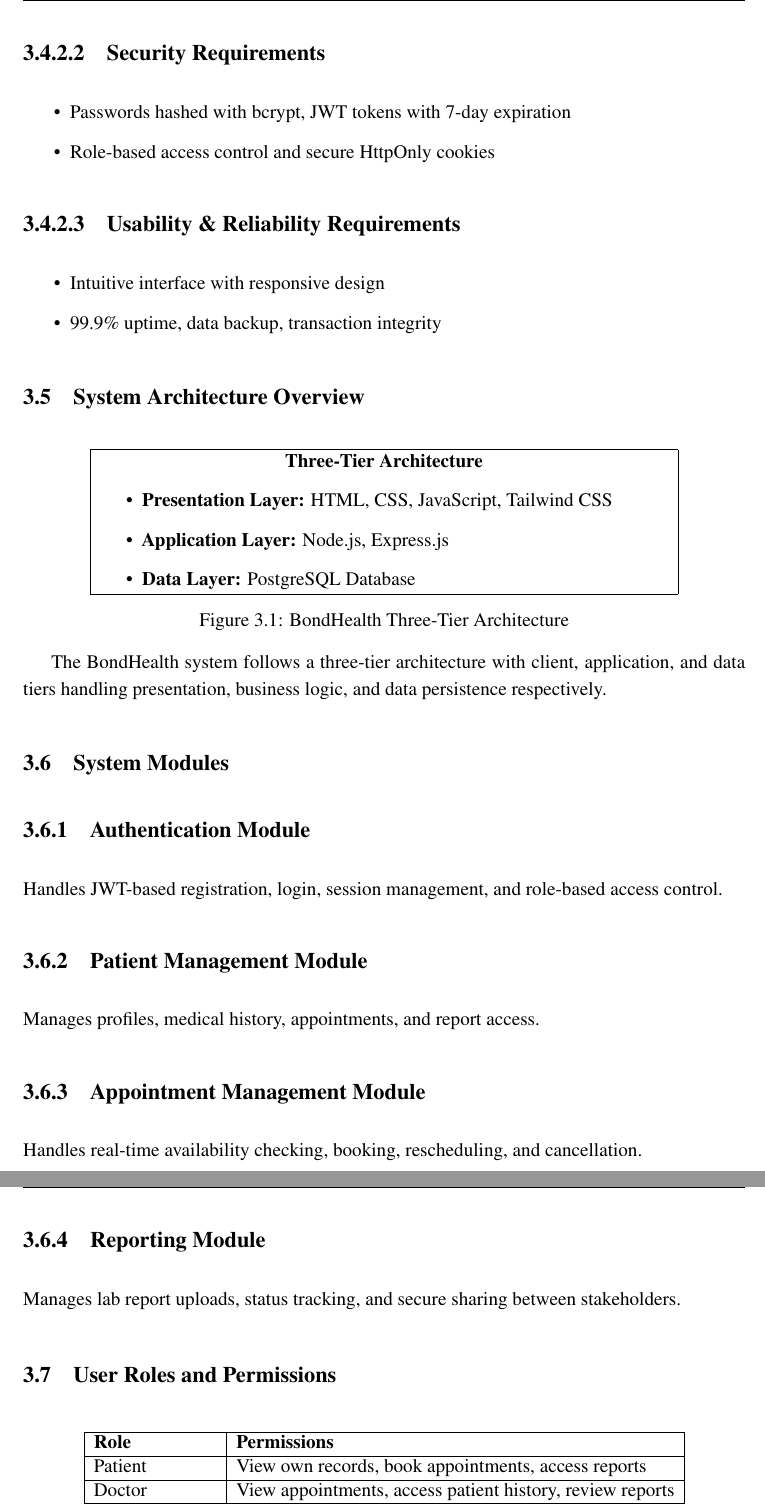
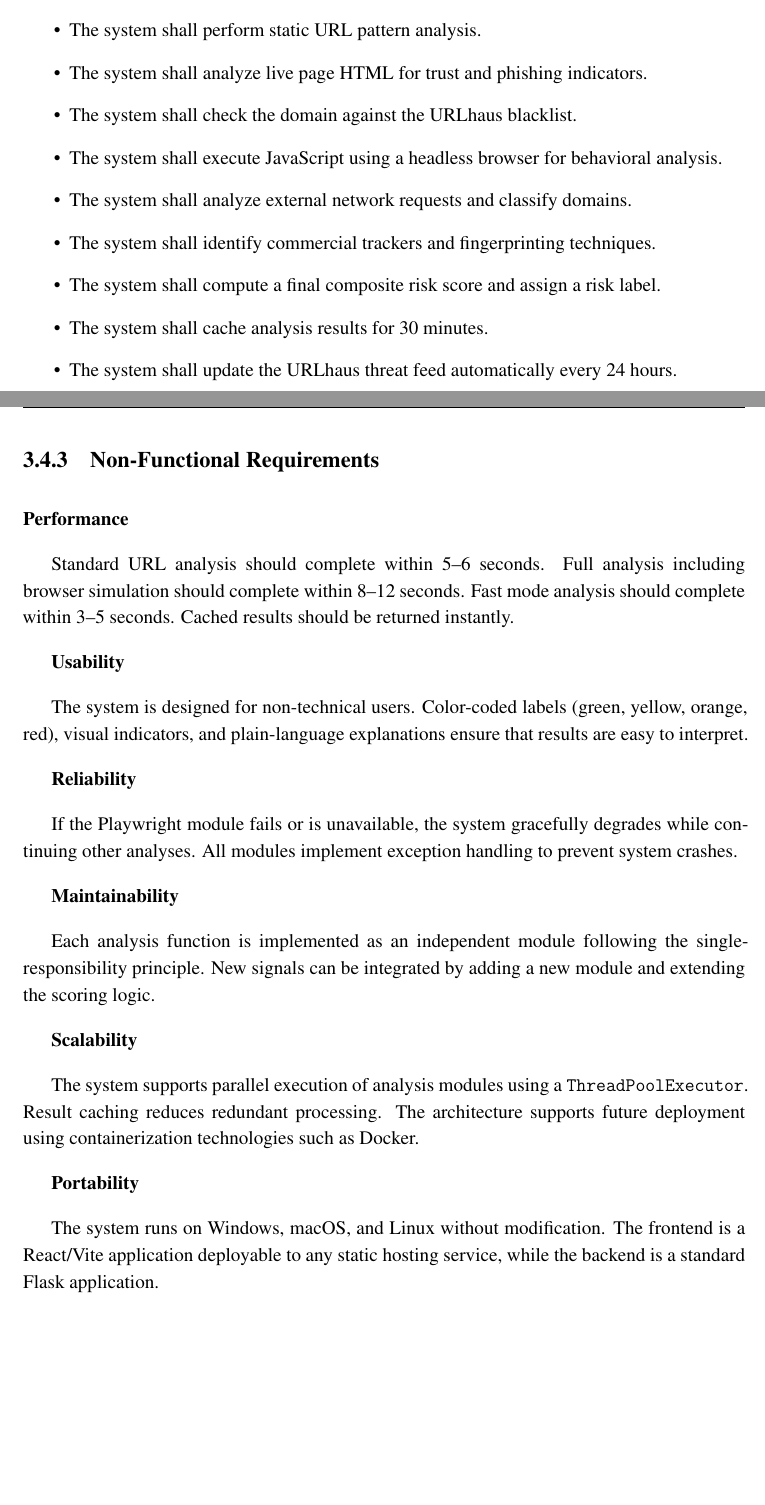
Before and after one commit to IRFXN3671/mini-project, a LaTeX thesis (main.tex, which reads chapter3_system_study.tex): two parts of pages 23 and 24 of 74 before the commit and two parts of pages 24 and 25 of 75 after it, joined at a grey line, cut at the place of the change, the shorter picture padded with empty space. Compiled offline with pdfLaTeX.

Commit message:
Edited System Study

```diff
--- a/chapter3_system_study.tex
+++ b/chapter3_system_study.tex
@@ -80,4 +123,15 @@
+\item The system shall check DNS records for MX and SPF entries.
+\item The system shall perform static URL pattern analysis.
+\item The system shall analyze live page HTML for trust and phishing indicators.
+\item The system shall check the domain against the URLhaus blacklist.
+\item The system shall execute JavaScript using a headless browser for behavioral analysis.
+\item The system shall analyze external network requests and classify domains.
+\item The system shall identify commercial trackers and fingerprinting techniques.
+\item The system shall compute a final composite risk score and assign a risk label.
+\item The system shall cache analysis results for 30 minutes.
+\item The system shall update the URLhaus threat feed automatically every 24 hours.
 \end{itemize}
 
 \subsection{Non-Functional Requirements}
 
+\textbf{Performance}
@@ -89,58 +138,21 @@
 
-\subsubsection{Security Requirements}
-\begin{itemize}
-    \item Passwords hashed with bcrypt, JWT tokens with 7-day expiration
-    \item Role-based access control and secure HttpOnly cookies
-\end{itemize}
+Standard URL analysis should complete within 5–6 seconds. Full analysis including browser simulation should complete within 8–12 seconds. Fast mode analysis should complete within 3–5 seconds. Cached results should be returned instantly.
 
-\subsubsection{Usability \& Reliability Requirements}
-\begin{itemize}
-    \item Intuitive interface with responsive design
-    \item 99.9\% uptime, data backup, transaction integrity
-\end{itemize}
+\textbf{Usability}
 
-\section{System Architecture Overview}
+The system is designed for non-technical users. Color-coded labels (green, yellow, orange, red), visual indicators, and plain-language explanations ensure that results are easy to interpret.
 
-\begin{figure}[h]
-\centering
-\fbox{\begin{minipage}{0.8\textwidth}
-\centering
-\textbf{Three-Tier Architecture}
-\begin{itemize}
-    \item \textbf{Presentation Layer:} HTML, CSS, JavaScript, Tailwind CSS
-    \item \textbf{Application Layer:} Node.js, Express.js
-    \item \textbf{Data Layer:} PostgreSQL Database
-\end{itemize}
-\end{minipage}}
-\caption{BondHealth Three-Tier Architecture}
-\label{fig:architecture}
-\end{figure}
+\textbf{Reliability}
 
-The BondHealth system follows a three-tier architecture with client, application, and data tiers handling presentation, business logic, and data persistence respectively.
+If the Playwright module fails or is unavailable, the system gracefully degrades while continuing other analyses. All modules implement exception handling to prevent system crashes.
 
-\section{System Modules}
+\textbf{Maintainability}
 
-\subsection{Authentication Module}
-Handles JWT-based registration, login, session management, and role-based access control.
+Each analysis function is implemented as an independent module following the single-responsibility principle. New signals can be integrated by adding a new module and extending the scoring logic.
 
-\subsection{Patient Management Module}
-Manages profiles, medical history, appointments, and report access.
+\textbf{Scalability}
 
-\subsection{Appointment Management Module}
-Handles real-time availability checking, booking, rescheduling, and cancellation.
+The system supports parallel execution of analysis modules using a \texttt{ThreadPoolExecutor}. Result caching reduces redundant processing. The architecture supports future deployment using containerization technologies such as Docker.
 
-\subsection{Reporting Module}
-Manages lab report uploads, status tracking, and secure sharing between stakeholders.
+\textbf{Portability}
 
-\section{User Roles and Permissions}
-
-\begin{table}[h]
-\centering
-\begin{tabular}{|l|l|}
-\hline
-\textbf{Role} & \textbf{Permissions} \\
-\hline
-Patient & View own records, book appointments, access reports \\
-\hline
-Doctor & View appointments, access patient history, review reports \\
-\hline
@@ -151,2 +159 @@
-\end{tabular}
-\caption{User Roles and Access Levels}
+The system runs on Windows, macOS, and Linux without modification. The frontend is a React/Vite application deployable to any static hosting service, while the backend is a standard Flask application.
```
Also changed, not shown: main.pdf, chapter3_system_study.tex (165 more changed lines).
